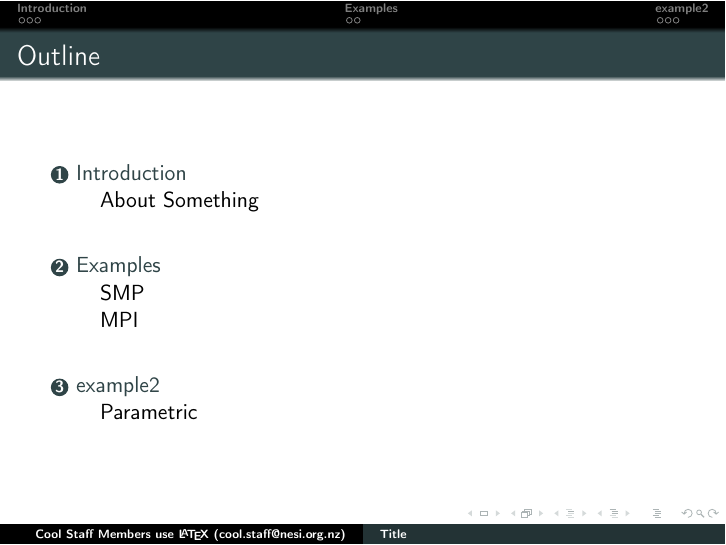
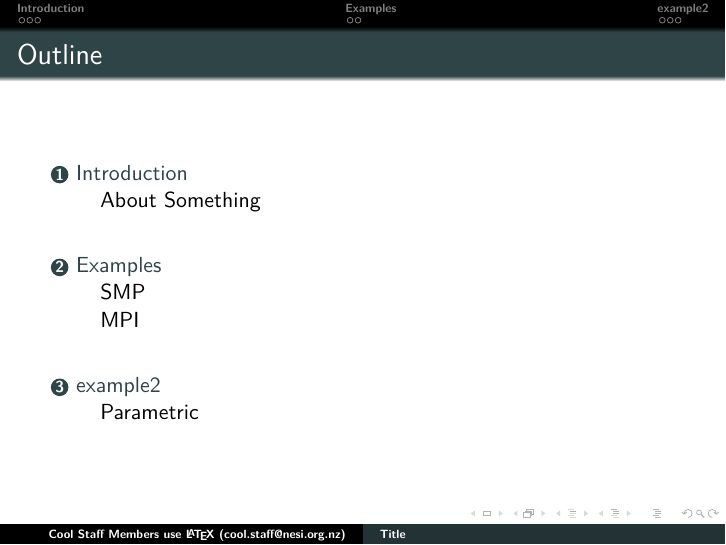
Before and after one commit to nesi/NeSI_LaTeX_Template, LaTeX slides (NeSI_LaTeX_Template.tex): page 2 of 10. Compiled offline with pdfLaTeX.

Commit message:
Modified template to reduce warnings

```diff
--- a/NeSI_LaTeX_Template.tex
+++ b/NeSI_LaTeX_Template.tex
@@ -3,6 +3,8 @@
 \usepackage[utf8]{inputenc}
 \usepackage[english]{babel}
 \usepackage[T1]{fontenc}
+\usepackage{lmodern}
+\usepackage{textcomp}
 \usepackage{amsmath, soul, color, multicol, type1cm, verbatim, latexsym, dsfont, float, listings,alltt}
 \usepackage[official]{eurosym}
 \usepackage{beamerthemesplit}
```
